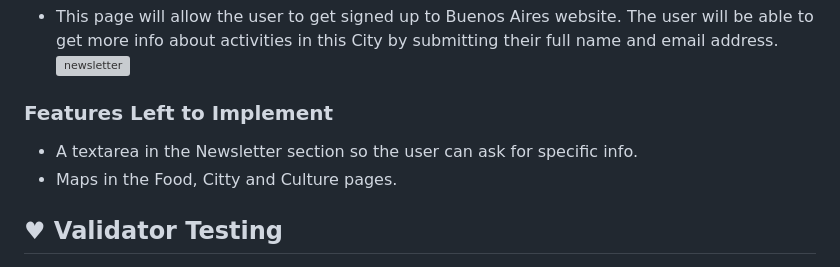
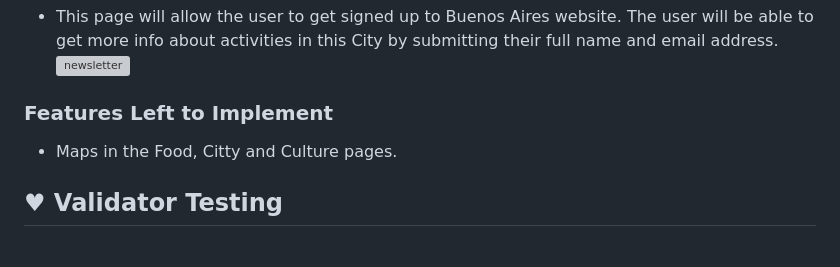
Before and after one commit to ekrasutzky/Buenos-Aires-P1, a Markdown page: README.md, the part around the change. Drawn GitHub-style; grey boxes are pictures that could not be loaded.

```diff
--- a/README.md
+++ b/README.md
@@ -47,7 +47,7 @@ The same navigation bar is displayed in every page letting the user navigate thr
 ![newsletter](./assets/images-readme/newsletter.png)
 
 ### Features Left to Implement
- - A textarea in the Newsletter section so the user can ask for specific info.
+
  - Maps in the Food, Citty and Culture pages.
 
  ## ♥ Validator Testing
```
